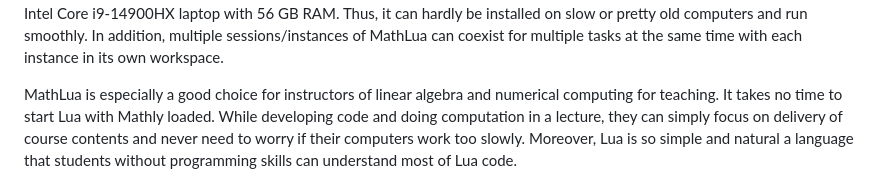
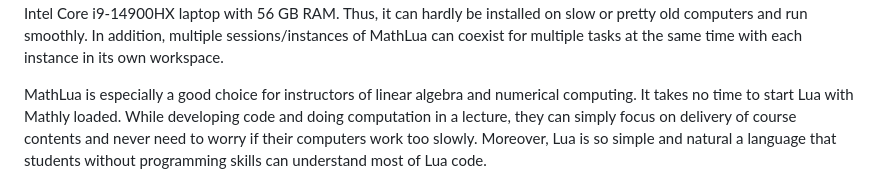
Before and after one commit to fdformula/mathly, a Markdown page: README.md, the part around the change. Rendered like a GitHub page.

Commit message:
Simplify MathLua description in README
Removed redundant phrase about teaching from the description.

```diff
--- a/README.md
+++ b/README.md
@@ -15,7 +15,7 @@ it takes about 22 seconds to start MATLAB R2024b on a new high-end Intel Core i9
 be installed on slow or pretty old computers and run smoothly. In addition, multiple sessions/instances of MathLua can coexist for
 multiple tasks at the same time with each instance in its own workspace.
 
-MathLua is especially a good choice for instructors of linear algebra and numerical computing for teaching. It takes no time to
+MathLua is especially a good choice for instructors of linear algebra and numerical computing. It takes no time to
 start Lua with Mathly loaded. While developing code and doing computation in a lecture, they can simply focus on delivery
 of course contents and never need to worry if their computers work too slowly. Moreover, Lua is so
 simple and natural a language that students without programming skills can understand most of Lua code.
```
